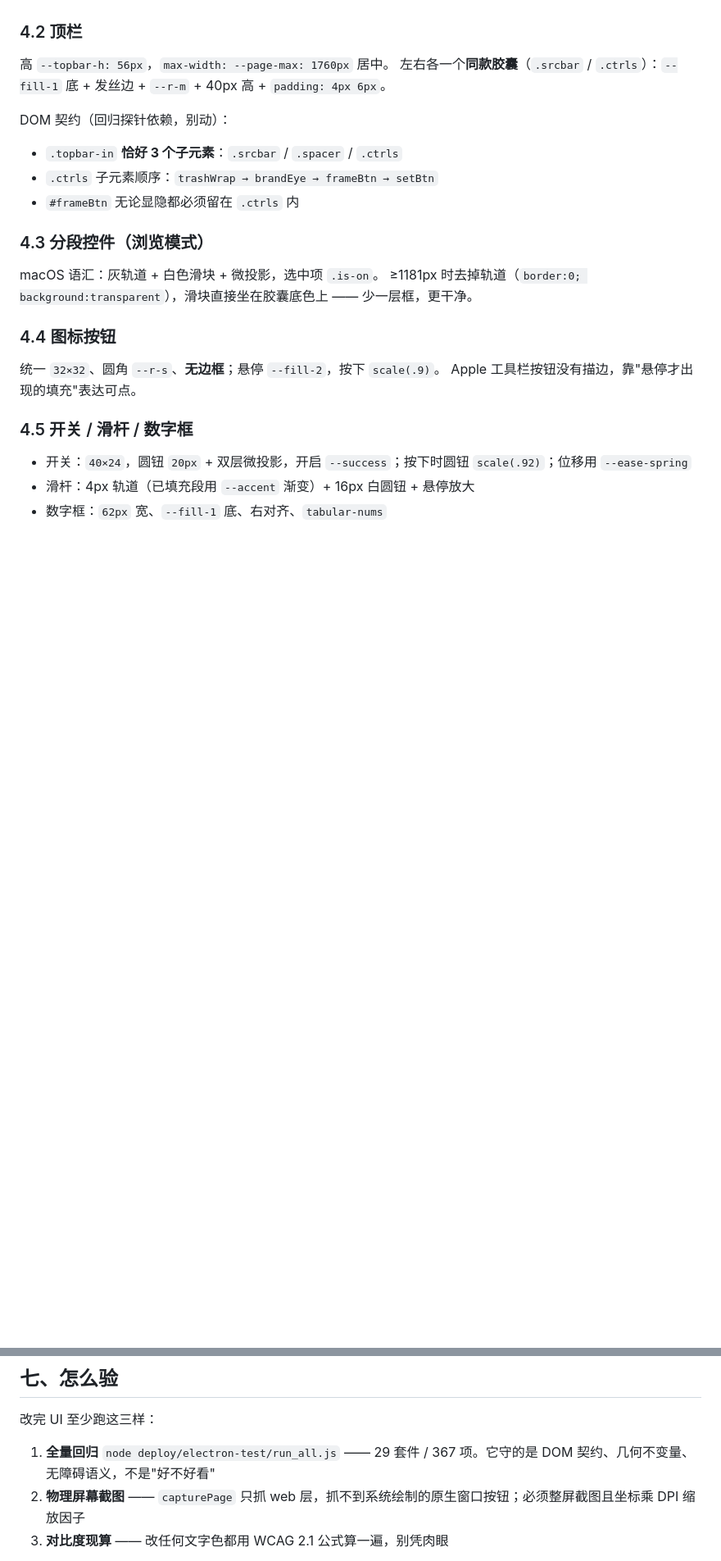
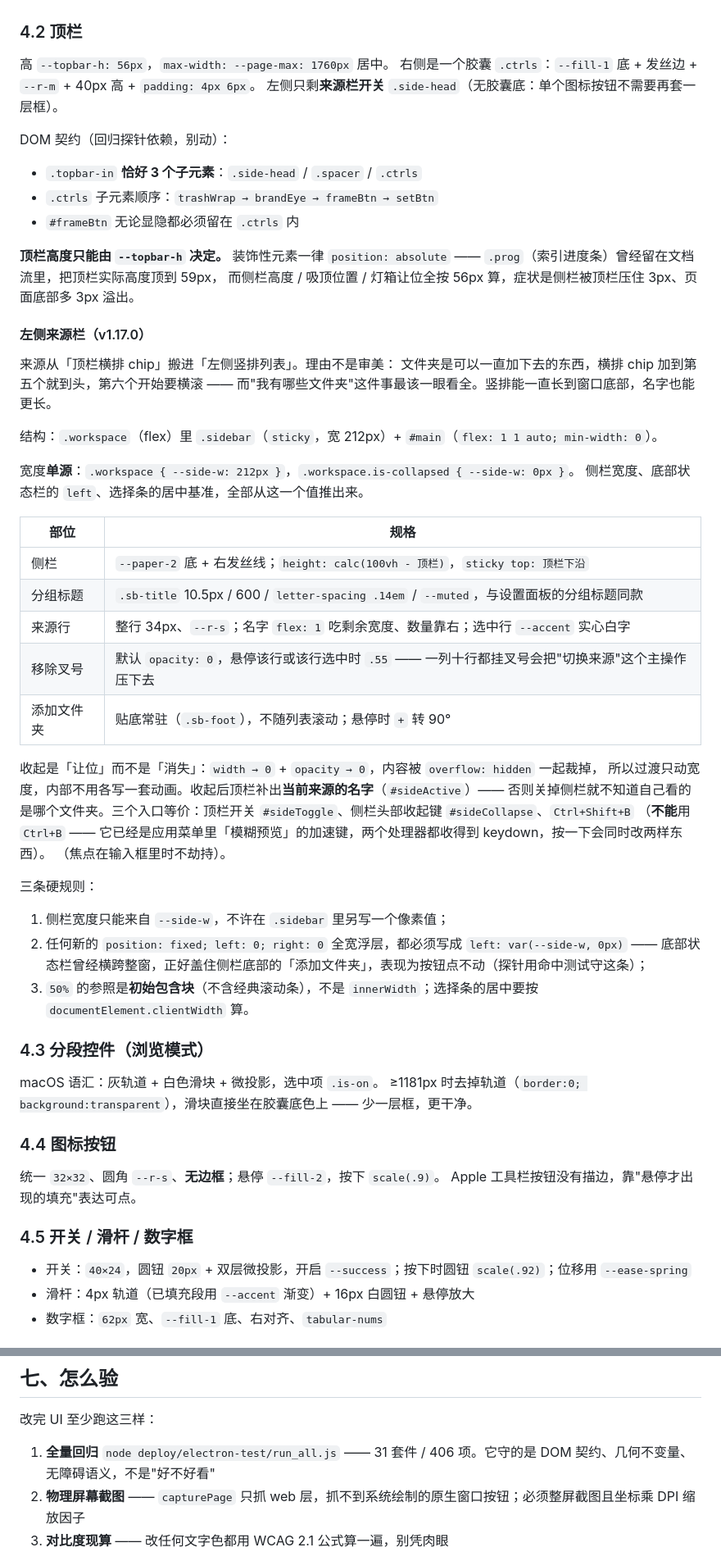
Before and after one commit to jhlxlml/Atrium, a Markdown page: Atrium_UI设计系统.md, 2 parts joined by grey strips. Shown at 82% size. Rendered like a GitHub page; blank space fills up the shorter version.

```diff
--- a/Atrium_UI设计系统.md
+++ b/Atrium_UI设计系统.md
@@ -95,12 +95,48 @@ Windows 上用 `titleBarStyle: 'hidden'` + `titleBarOverlay`，网页侧自己
 ### 4.2 顶栏
 
 高 `--topbar-h: 56px`，`max-width: --page-max: 1760px` 居中。
-左右各一个**同款胶囊**（`.srcbar` / `.ctrls`）：`--fill-1` 底 + 发丝边 + `--r-m` + 40px 高 + `padding: 4px 6px`。
+右侧是一个胶囊 `.ctrls`：`--fill-1` 底 + 发丝边 + `--r-m` + 40px 高 + `padding: 4px 6px`。
+左侧只剩**来源栏开关** `.side-head`（无胶囊底：单个图标按钮不需要再套一层框）。
 
 DOM 契约（回归探针依赖，别动）：
-- `.topbar-in` **恰好 3 个子元素**：`.srcbar` / `.spacer` / `.ctrls`
+- `.topbar-in` **恰好 3 个子元素**：`.side-head` / `.spacer` / `.ctrls`
 - `.ctrls` 子元素顺序：`trashWrap → brandEye → frameBtn → setBtn`
 - `#frameBtn` 无论显隐都必须留在 `.ctrls` 内
+
+**顶栏高度只能由 `--topbar-h` 决定。** 装饰性元素一律 `position: absolute` ——
+`.prog`（索引进度条）曾经留在文档流里，把顶栏实际高度顶到 59px，
+而侧栏高度 / 吸顶位置 / 灯箱让位全按 56px 算，症状是侧栏被顶栏压住 3px、页面底部多 3px 溢出。
+
+#### 左侧来源栏（v1.17.0）
+
+来源从「顶栏横排 chip」搬进「左侧竖排列表」。理由不是审美：
+文件夹是可以一直加下去的东西，横排 chip 加到第五个就到头，第六个开始要横滚 ——
+而"我有哪些文件夹"这件事最该一眼看全。竖排能一直长到窗口底部，名字也能更长。
+
+结构：`.workspace`（flex）里 `.sidebar`（`sticky`，宽 212px）+ `#main`（`flex: 1 1 auto; min-width: 0`）。
+
+宽度**单源**：`.workspace { --side-w: 212px }`，`.workspace.is-collapsed { --side-w: 0px }`。
+侧栏宽度、底部状态栏的 `left`、选择条的居中基准，全部从这一个值推出来。
+
+| 部位 | 规格 |
+|---|---|
+| 侧栏 | `--paper-2` 底 + 右发丝线；`height: calc(100vh - 顶栏)`，`sticky top: 顶栏下沿` |
+| 分组标题 | `.sb-title` 10.5px / 600 / `letter-spacing .14em` / `--muted`，与设置面板的分组标题同款 |
+| 来源行 | 整行 34px、`--r-s`；名字 `flex: 1` 吃剩余宽度、数量靠右；选中行 `--accent` 实心白字 |
+| 移除叉号 | 默认 `opacity: 0`，悬停该行或该行选中时 `.55` —— 一列十行都挂叉号会把"切换来源"这个主操作压下去 |
+| 添加文件夹 | 贴底常驻（`.sb-foot`），不随列表滚动；悬停时 `+` 转 90° |
+
+收起是「让位」而不是「消失」：`width → 0` + `opacity → 0`，内容被 `overflow: hidden` 一起裁掉，
+所以过渡只动宽度，内部不用各写一套动画。收起后顶栏补出**当前来源的名字**（`#sideActive`）——
+否则关掉侧栏就不知道自己看的是哪个文件夹。三个入口等价：顶栏开关 `#sideToggle`、侧栏头部收起键 `#sideCollapse`、`Ctrl+Shift+B`
+（**不能**用 `Ctrl+B` —— 它已经是应用菜单里「模糊预览」的加速键，两个处理器都收得到 keydown，按一下会同时改两样东西）。
+（焦点在输入框里时不劫持）。
+
+三条硬规则：
+1. 侧栏宽度只能来自 `--side-w`，不许在 `.sidebar` 里另写一个像素值；
+2. 任何新的 `position: fixed; left: 0; right: 0` 全宽浮层，都必须写成 `left: var(--side-w, 0px)` ——
+   底部状态栏曾经横跨整窗，正好盖住侧栏底部的「添加文件夹」，表现为按钮点不动（探针用命中测试守这条）；
+3. `50%` 的参照是**初始包含块**（不含经典滚动条），不是 `innerWidth`；选择条的居中要按 `documentElement.clientWidth` 算。
 
 ### 4.3 分段控件（浏览模式）
 
@@ -225,7 +263,7 @@ Apple 工具栏按钮没有描边，靠"悬停才出现的填充"表达可点。
 
 改完 UI 至少跑这三样：
 
-1. **全量回归** `node deploy/electron-test/run_all.js` —— 29 套件 / 367 项。它守的是 DOM 契约、几何不变量、无障碍语义，不是"好不好看"
+1. **全量回归** `node deploy/electron-test/run_all.js` —— 31 套件 / 406 项。它守的是 DOM 契约、几何不变量、无障碍语义，不是"好不好看"
 2. **物理屏幕截图** —— `capturePage` 只抓 web 层，抓不到系统绘制的原生窗口按钮；必须整屏截图且坐标乘 DPI 缩放因子
 3. **对比度现算** —— 改任何文字色都用 WCAG 2.1 公式算一遍，别凭肉眼
 
```
Also changed, not shown: other parts of Atrium_UI设计系统.md (+7 -5 lines), README.en.md (+1 -0 lines), README.md (+1 -0 lines), docs/images/grid.png, docs/images/lightbox.png, 10 other files.
